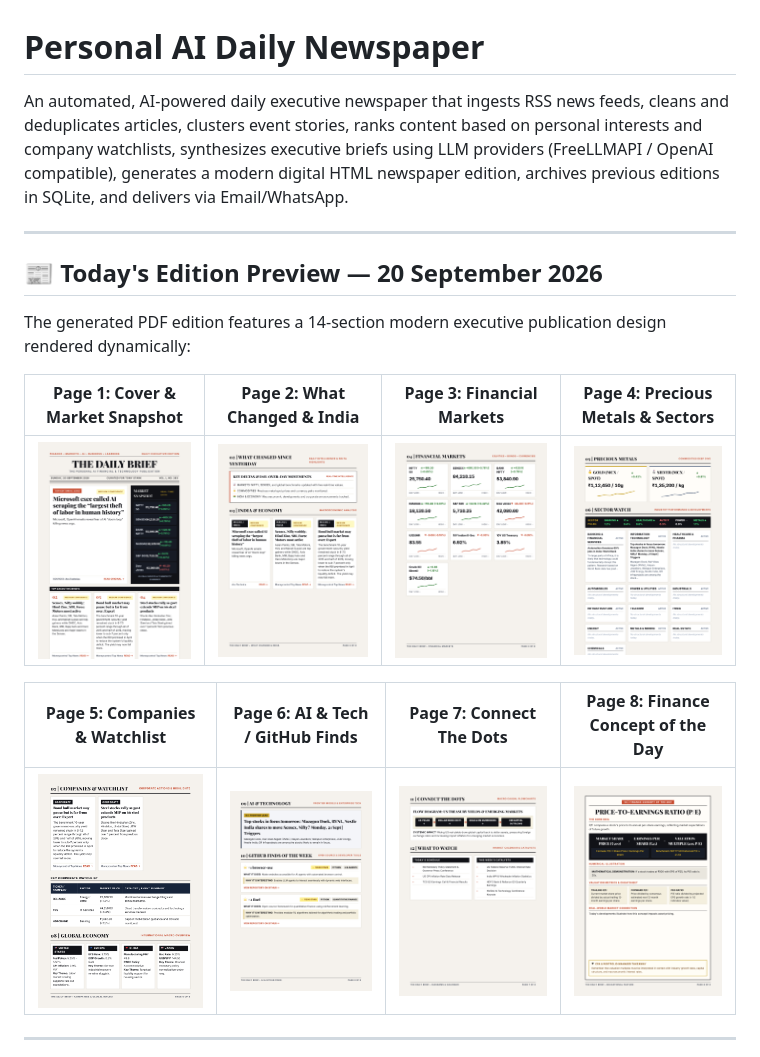
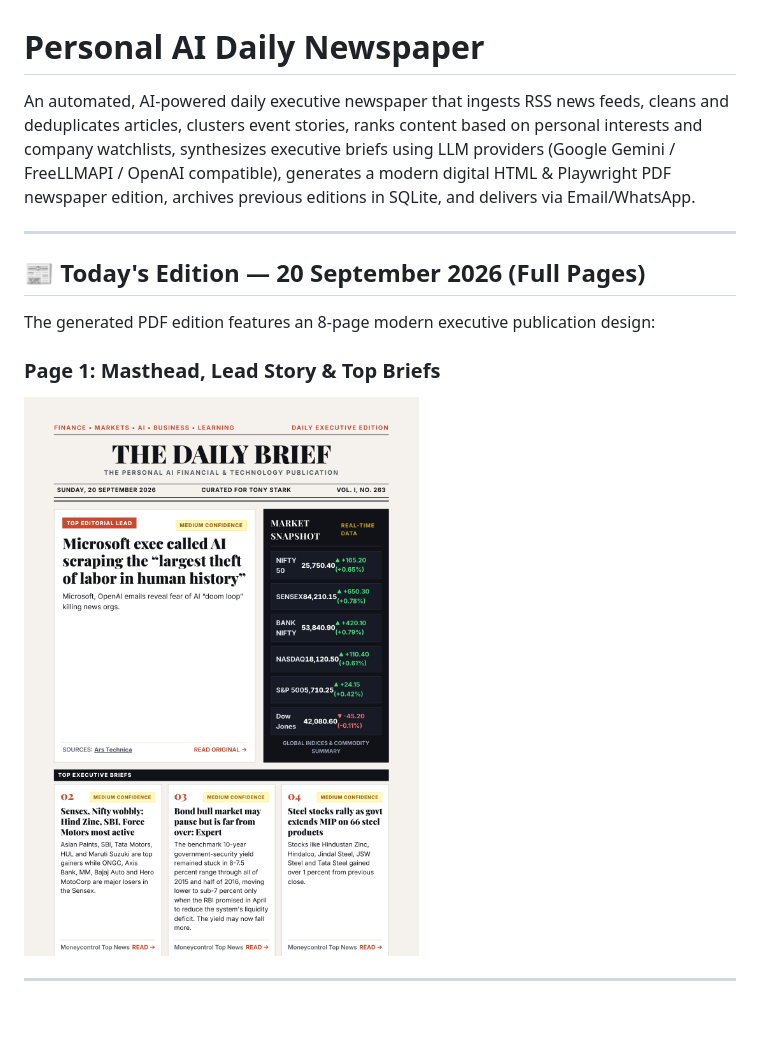
Before and after one commit to amateurcoder015/Personalized-AI-Newspaper, a Markdown page: README.md, the part around one of its changes. Drawn GitHub-style; blank space fills up the shorter version.

```diff
--- a/README.md
+++ b/README.md
@@ -1,20 +1,15 @@
 # Personal AI Daily Newspaper
 
-An automated, AI-powered daily executive newspaper that ingests RSS news feeds, cleans and deduplicates articles, clusters event stories, ranks content based on personal interests and company watchlists, synthesizes executive briefs using LLM providers (FreeLLMAPI / OpenAI compatible), generates a modern digital HTML newspaper edition, archives previous editions in SQLite, and delivers via Email/WhatsApp.
+An automated, AI-powered daily executive newspaper that ingests RSS news feeds, cleans and deduplicates articles, clusters event stories, ranks content based on personal interests and company watchlists, synthesizes executive briefs using LLM providers (Google Gemini / FreeLLMAPI / OpenAI compatible), generates a modern digital HTML & Playwright PDF newspaper edition, archives previous editions in SQLite, and delivers via Email/WhatsApp.
 
 ---
 
-## 📰 Today's Edition Preview — 20 September 2026
+## 📰 Today's Edition — 20 September 2026 (Full Pages)
 
-The generated PDF edition features a 14-section modern executive publication design rendered dynamically:
+The generated PDF edition features an 8-page modern executive publication design:
 
-| Page 1: Cover & Market Snapshot | Page 2: What Changed & India | Page 3: Financial Markets | Page 4: Precious Metals & Sectors |
-| :---: | :---: | :---: | :---: |
-| ![Page 1](docs/images/pdf_page_1.png) | ![Page 2](docs/images/pdf_page_2.png) | ![Page 3](docs/images/pdf_page_3.png) | ![Page 4](docs/images/pdf_page_4.png) |
-
-| Page 5: Companies & Watchlist | Page 6: AI & Tech / GitHub Finds | Page 7: Connect The Dots | Page 8: Finance Concept of the Day |
-| :---: | :---: | :---: | :---: |
-| ![Page 5](docs/images/pdf_page_5.png) | ![Page 6](docs/images/pdf_page_6.png) | ![Page 7](docs/images/pdf_page_7.png) | ![Page 8](docs/images/pdf_page_8.png) |
+### Page 1: Masthead, Lead Story & Top Briefs
+![Page 1](docs/images/pdf_page_1.png)
 
 ---
 
```
Also changed, not shown: other parts of README.md (+60 -13 lines).
